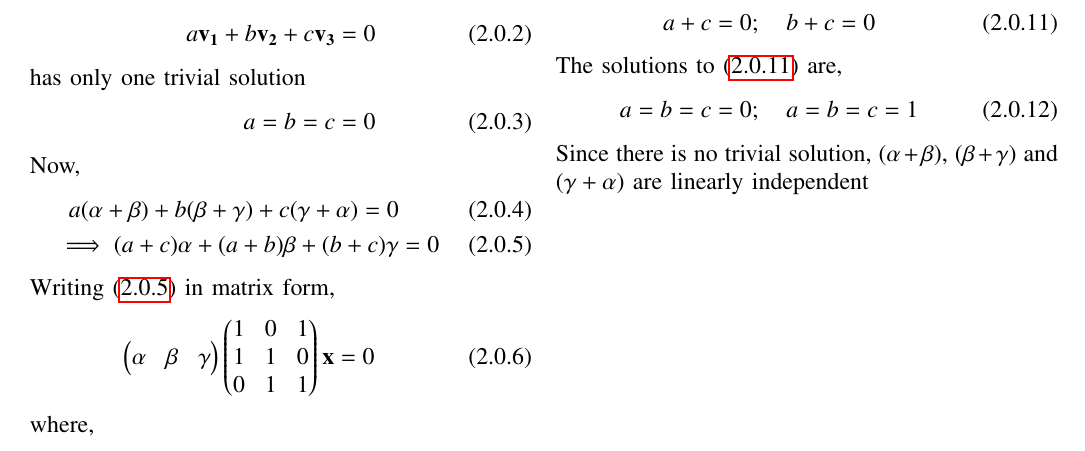
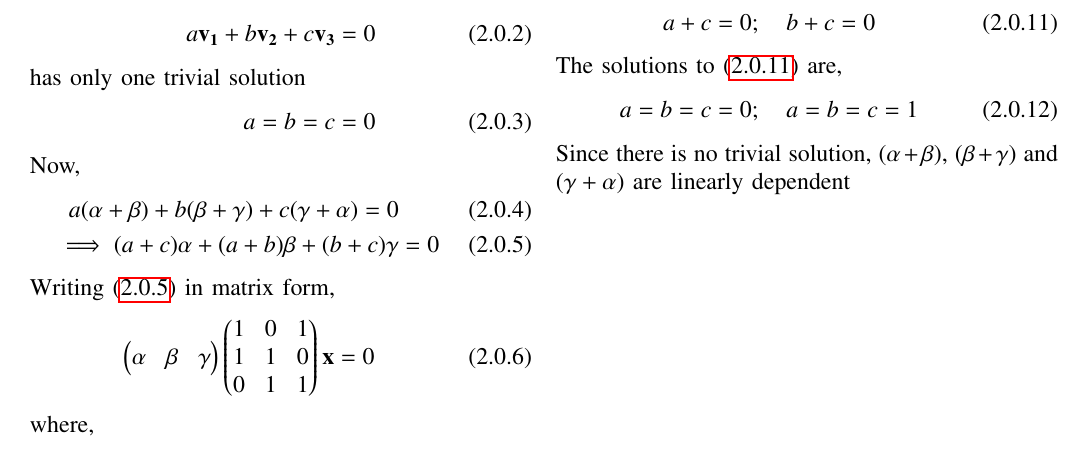
Before and after one commit to saipranavkr/EE5609, a LaTeX problem sheet (Assignment_11/Assignment_11.tex): part of the page, cut so that both start at the same text. Compiled offline with pdfLaTeX.

Commit message:
Add files via upload

```diff
--- a/Assignment_11/Assignment_11.tex
+++ b/Assignment_11/Assignment_11.tex
@@ -306,5 +306,5 @@ The solutions to \eqref{eq:eq_11} are,
 \begin{align}
     a=b=c=0; \quad a=b=c=1
 \end{align}
-Since there is no trivial solution, $(\alpha + \beta)$, $(\beta + \gamma)$ and $(\gamma + \alpha)$ are linearly independent
+Since there is no trivial solution, $(\alpha + \beta)$, $(\beta + \gamma)$ and $(\gamma + \alpha)$ are linearly dependent
 \end{document}
```
Also changed, not shown: Assignment_11/Assignment_11.pdf.
